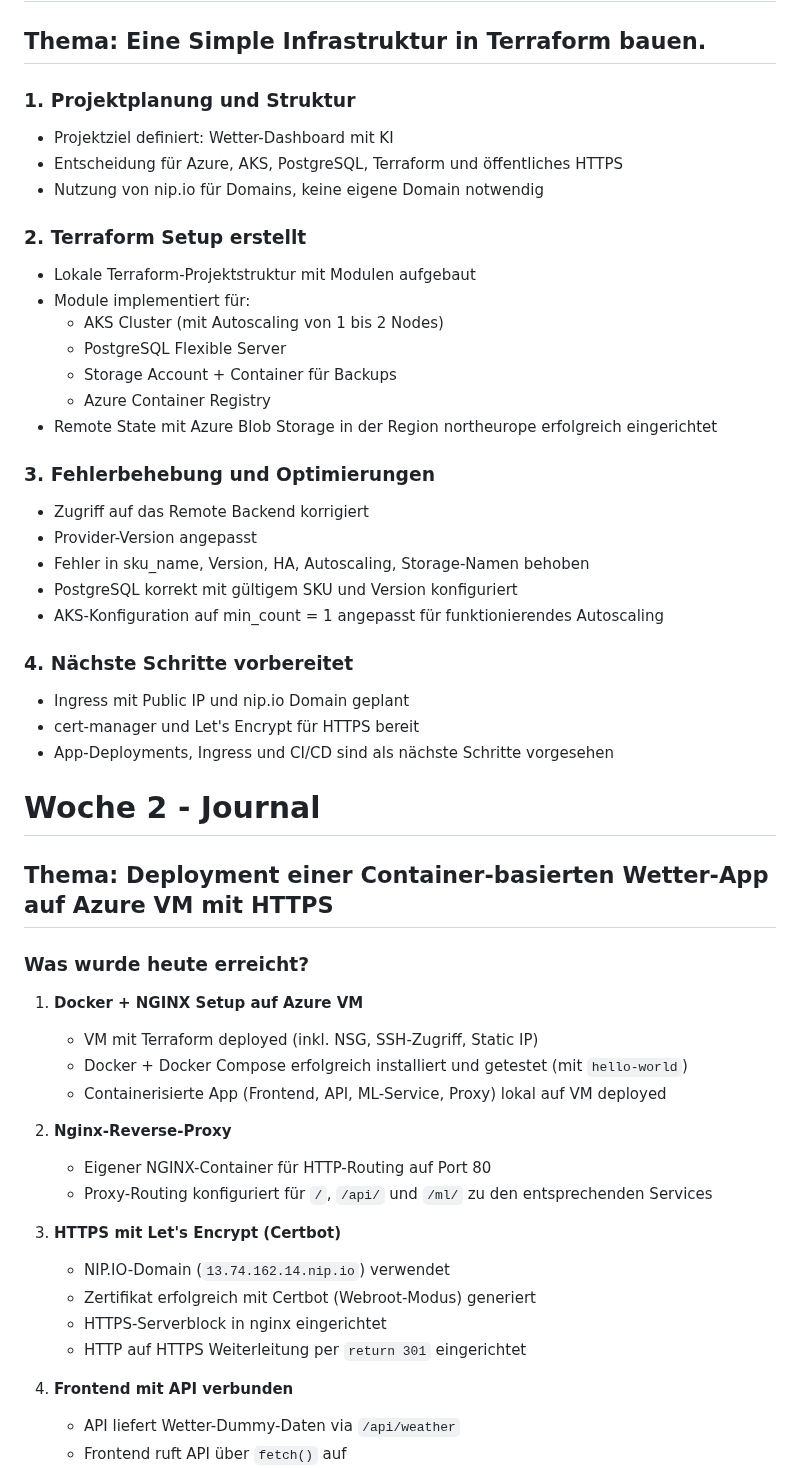
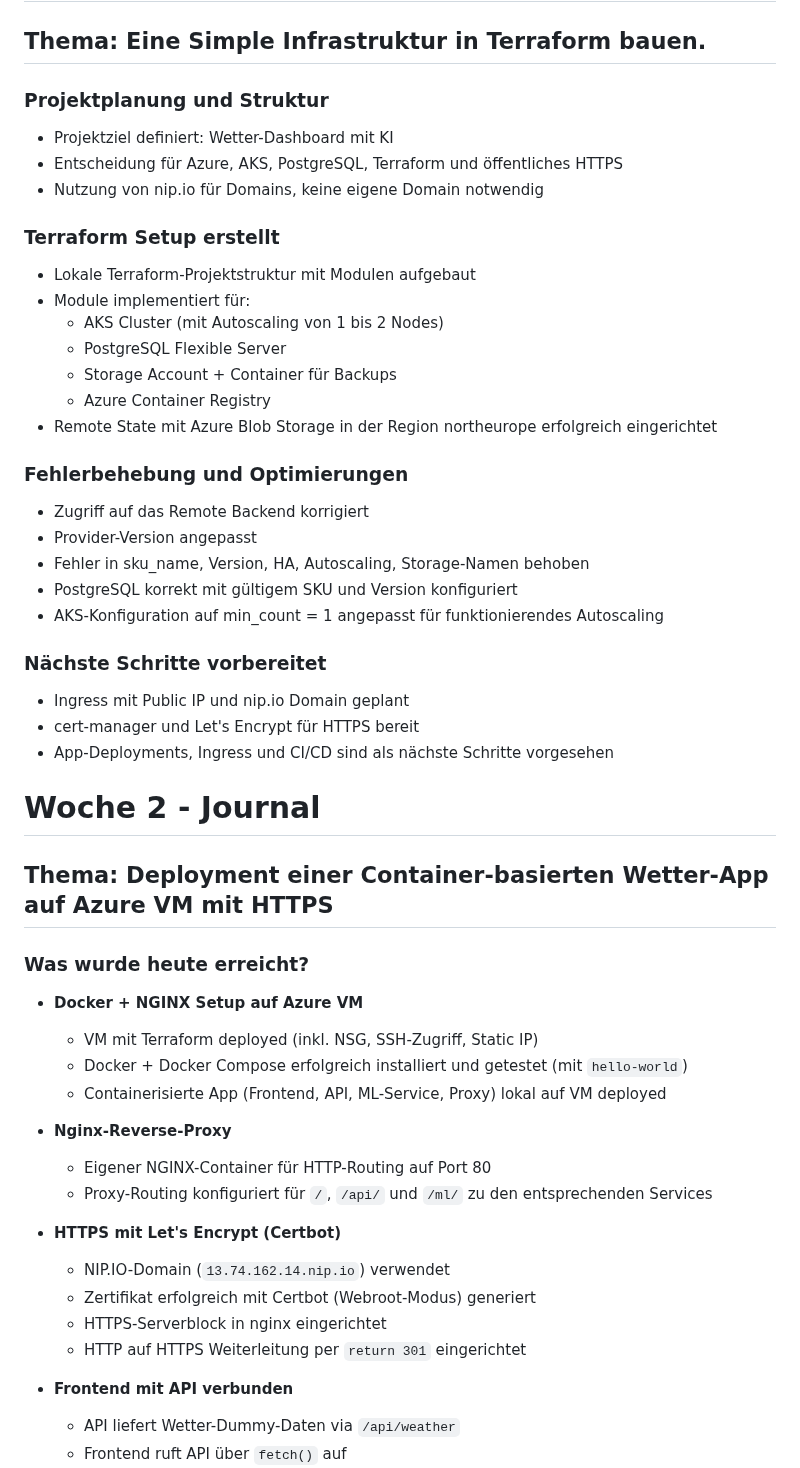
Before and after one commit to LucaKubaGreuter/M300, a Markdown page: Journal.md, the part around the change. GitHub-like rendering.

```diff
--- a/Journal.md
+++ b/Journal.md
@@ -2,13 +2,13 @@
 
 ## Thema: Eine Simple Infrastruktur in Terraform bauen.
 
-### 1. Projektplanung und Struktur
+### Projektplanung und Struktur
 
 - Projektziel definiert: Wetter-Dashboard mit KI
 - Entscheidung für Azure, AKS, PostgreSQL, Terraform und öffentliches HTTPS
 - Nutzung von nip.io für Domains, keine eigene Domain notwendig
 
-### 2. Terraform Setup erstellt
+### Terraform Setup erstellt
 
 - Lokale Terraform-Projektstruktur mit Modulen aufgebaut
 - Module implementiert für:
@@ -18,7 +18,7 @@
   - Azure Container Registry
 - Remote State mit Azure Blob Storage in der Region northeurope erfolgreich eingerichtet
 
-### 3. Fehlerbehebung und Optimierungen
+### Fehlerbehebung und Optimierungen
 
 - Zugriff auf das Remote Backend korrigiert
 - Provider-Version angepasst
@@ -26,7 +26,7 @@
 - PostgreSQL korrekt mit gültigem SKU und Version konfiguriert
 - AKS-Konfiguration auf min_count = 1 angepasst für funktionierendes Autoscaling
 
-### 4. Nächste Schritte vorbereitet
+### Nächste Schritte vorbereitet
 
 - Ingress mit Public IP und nip.io Domain geplant
 - cert-manager und Let's Encrypt für HTTPS bereit
@@ -39,22 +39,22 @@
 
 ### Was wurde heute erreicht?
 
-1. **Docker + NGINX Setup auf Azure VM**
+- **Docker + NGINX Setup auf Azure VM**
    - VM mit Terraform deployed (inkl. NSG, SSH-Zugriff, Static IP)
    - Docker + Docker Compose erfolgreich installiert und getestet (mit `hello-world`)
    - Containerisierte App (Frontend, API, ML-Service, Proxy) lokal auf VM deployed
 
-2. **Nginx-Reverse-Proxy**
+- **Nginx-Reverse-Proxy**
    - Eigener NGINX-Container für HTTP-Routing auf Port 80
    - Proxy-Routing konfiguriert für `/`, `/api/` und `/ml/` zu den entsprechenden Services
 
-3. **HTTPS mit Let's Encrypt (Certbot)**
+- **HTTPS mit Let's Encrypt (Certbot)**
    - NIP.IO-Domain (`13.74.162.14.nip.io`) verwendet
    - Zertifikat erfolgreich mit Certbot (Webroot-Modus) generiert
    - HTTPS-Serverblock in nginx eingerichtet
    - HTTP auf HTTPS Weiterleitung per `return 301` eingerichtet
 
-4. **Frontend mit API verbunden**
+- **Frontend mit API verbunden**
    - API liefert Wetter-Dummy-Daten via `/api/weather`
    - Frontend ruft API über `fetch()` auf
    - Encoding-Bug (UTF-8) in HTML erkannt und gefixt
```
